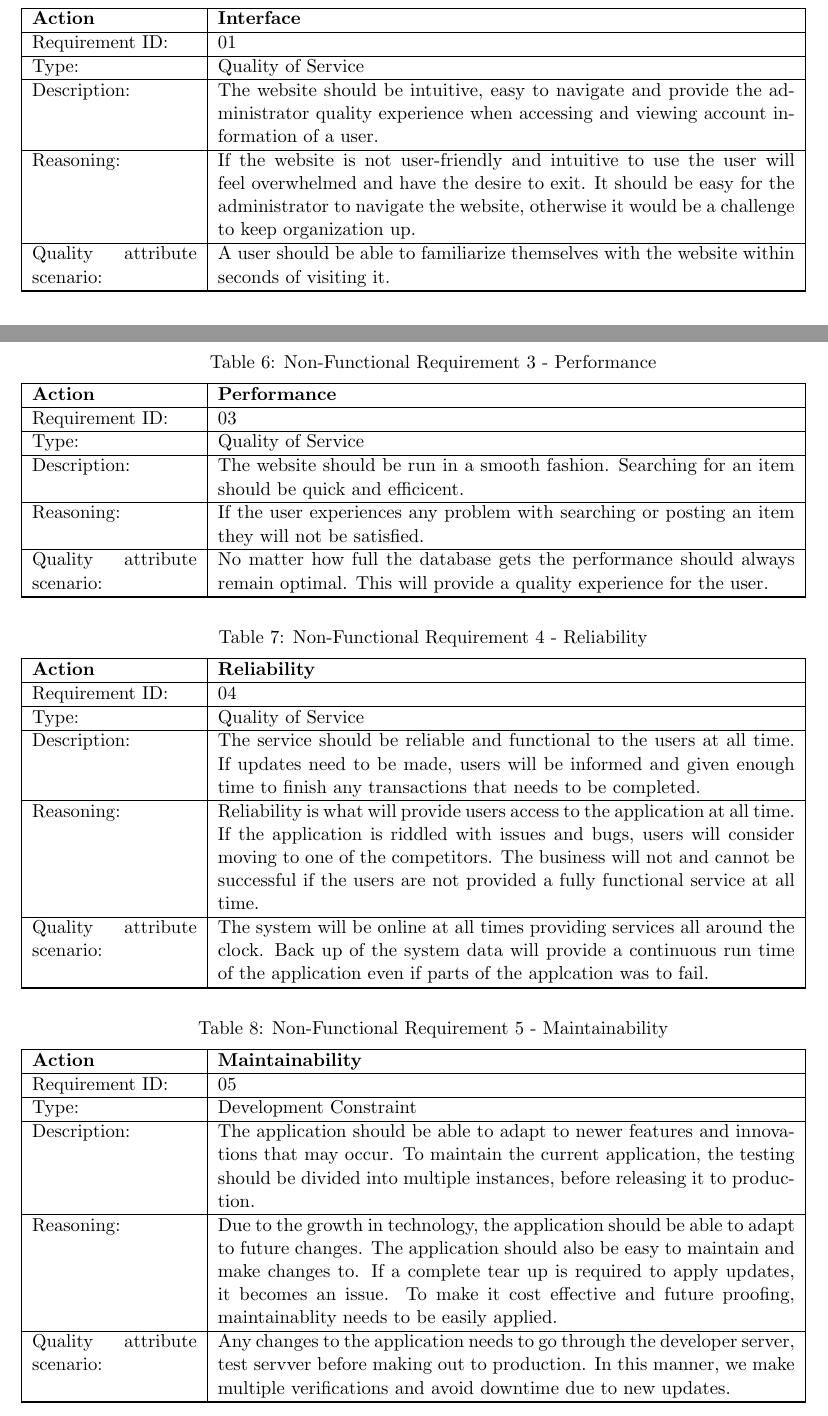
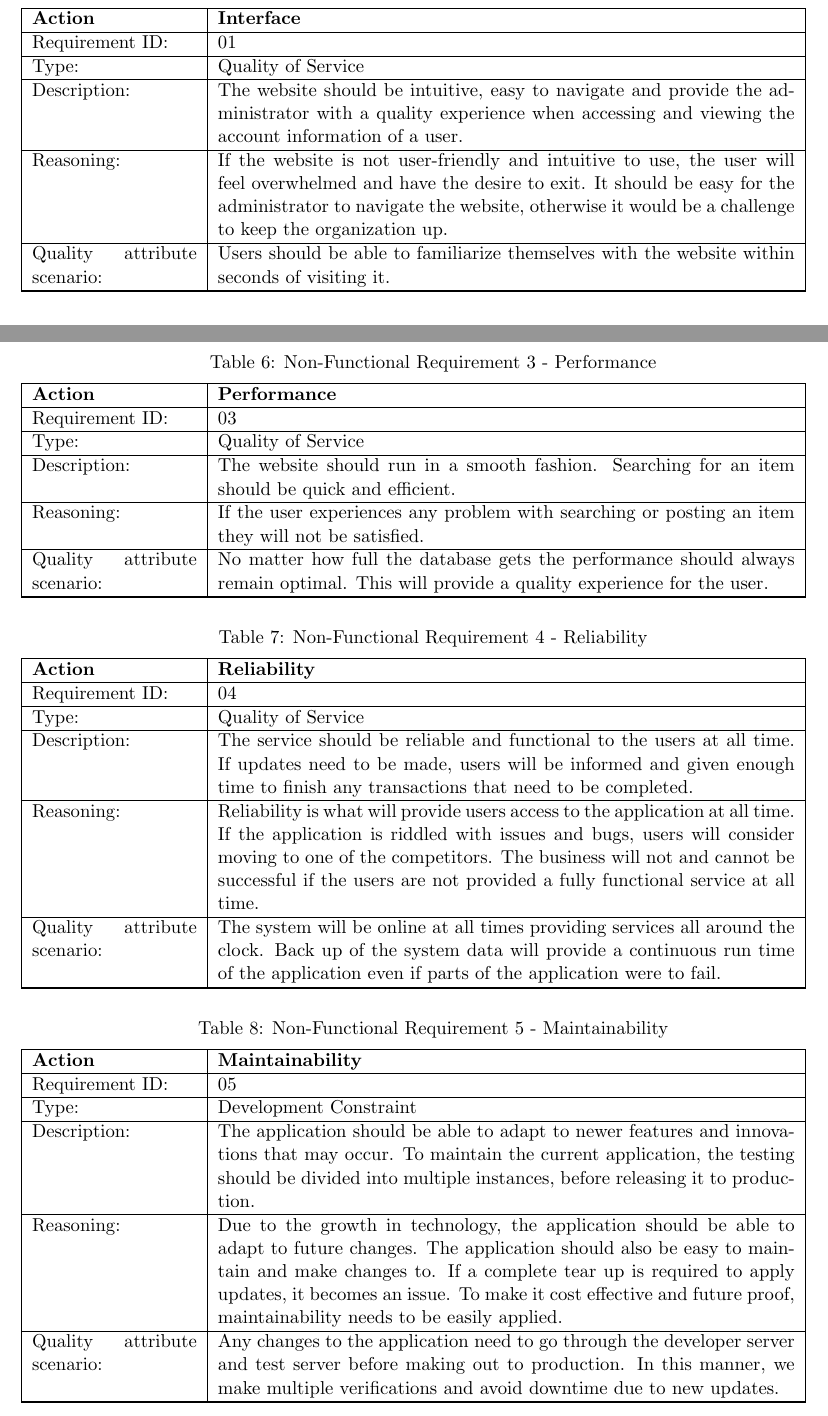
Before and after one commit to ArunrajAdlee/E-Commerce_App, a LaTeX document (Documentation/SRS.tex): two parts of pages 9 and 10 of 22, joined at a grey line, cut so that both start at the same text. Compiled offline with pdfLaTeX.

Commit message:
Fix typo
Co-Authored-By: dinasadir <45443818+dinasadir@users.noreply.github.com>

```diff
--- a/Documentation/SRS.tex
+++ b/Documentation/SRS.tex
@@ -347,9 +347,9 @@ This section will cover the functional requirements associated with the 354TheSt
 \begin{requirement}{Interface}
     \addrow{Requirement ID:}{01}
     \addrow{Type:}{Quality of Service}
-    \addrow{Description:}{The website should be intuitive, easy to navigate and provide the administrator quality experience when accessing and viewing account information of a user.}
-    \addrow{Reasoning:}{If the website is not user-friendly and intuitive to use the user will feel overwhelmed and have the desire to exit. It should be easy for the administrator to navigate the website, otherwise it would be a challenge to keep organization up.}
-    \addrow{Quality attribute scenario:}{A user should be able to familiarize themselves with the website within seconds of visiting it.}
+    \addrow{Description:}{The website should be intuitive, easy to navigate and provide the administrator with a quality experience when accessing and viewing the account information of a user.}
+    \addrow{Reasoning:}{If the website is not user-friendly and intuitive to use, the user will feel overwhelmed and have the desire to exit. It should be easy for the administrator to navigate the website, otherwise it would be a challenge to keep the organization up.}
+    \addrow{Quality attribute scenario:}{Users should be able to familiarize themselves with the website within seconds of visiting it.}
 \end{requirement}
 
 \begin{requirement}{Security}
@@ -363,7 +363,7 @@ This section will cover the functional requirements associated with the 354TheSt
 \begin{requirement}{Performance}
     \addrow{Requirement ID:}{03}
     \addrow{Type:}{Quality of Service}
-    \addrow{Description:}{The website should be run in a smooth fashion. Searching for an item should be quick and efficicent.}
+    \addrow{Description:}{The website should run in a smooth fashion. Searching for an item should be quick and efficient.}
     \addrow{Reasoning:}{If the user experiences any problem with searching or posting an item they will not be satisfied.}
     \addrow{Quality attribute scenario:}{No matter how full the database gets the performance should always remain optimal. This will provide a quality experience for the user.}
 \end{requirement}
@@ -371,17 +371,17 @@ This section will cover the functional requirements associated with the 354TheSt
 \begin{requirement}{Reliability}
     \addrow{Requirement ID:}{04}
     \addrow{Type:}{Quality of Service}
-    \addrow{Description:}{The service should be reliable and functional to the users at all time. If updates need to be made, users will be informed and given enough time to finish any transactions that needs to be completed. }
+    \addrow{Description:}{The service should be reliable and functional to the users at all time. If updates need to be made, users will be informed and given enough time to finish any transactions that need to be completed. }
     \addrow{Reasoning:}{Reliability is what will provide users access to the application at all time. If the application is riddled with issues and bugs, users will consider moving to one of the competitors. The business will not and cannot be successful if the users are not provided a fully functional service at all time. }
-    \addrow{Quality attribute scenario:}{The system will be online at all times providing services all around the clock. Back up of the system data will provide a continuous run time of the application even if parts of the applcation was to fail.}
+    \addrow{Quality attribute scenario:}{The system will be online at all times providing services all around the clock. Back up of the system data will provide a continuous run time of the application even if parts of the application were to fail.}
 \end{requirement}
 
 \begin{requirement}{Maintainability}
     \addrow{Requirement ID:}{05}
     \addrow{Type:}{Development Constraint}
     \addrow{Description:}{The application should be able to adapt to newer features and innovations that may occur. To maintain the current application, the testing should be divided into multiple instances, before releasing it to production.}
-    \addrow{Reasoning:}{Due to the growth in technology, the application should be able to adapt to future changes. The application should also be easy to maintain and make changes to. If a complete tear up is required to apply updates, it becomes an issue. To make it cost effective and future proofing, maintainablity needs to be easily applied.}
-    \addrow{Quality attribute scenario:}{Any changes to the application needs to go through the developer server, test servver before making out to production. In this manner, we make multiple verifications and avoid downtime due to new updates.}
+    \addrow{Reasoning:}{Due to the growth in technology, the application should be able to adapt to future changes. The application should also be easy to maintain and make changes to. If a complete tear up is required to apply updates, it becomes an issue. To make it cost effective and future proof, maintainability needs to be easily applied.}
+    \addrow{Quality attribute scenario:}{Any changes to the application need to go through the developer server and test server before making out to production. In this manner, we make multiple verifications and avoid downtime due to new updates.}
 \end{requirement}
 
 \begin{requirement}{Distribution}
```
Also changed, not shown: Documentation/SRS.tex (4 more changed lines).
